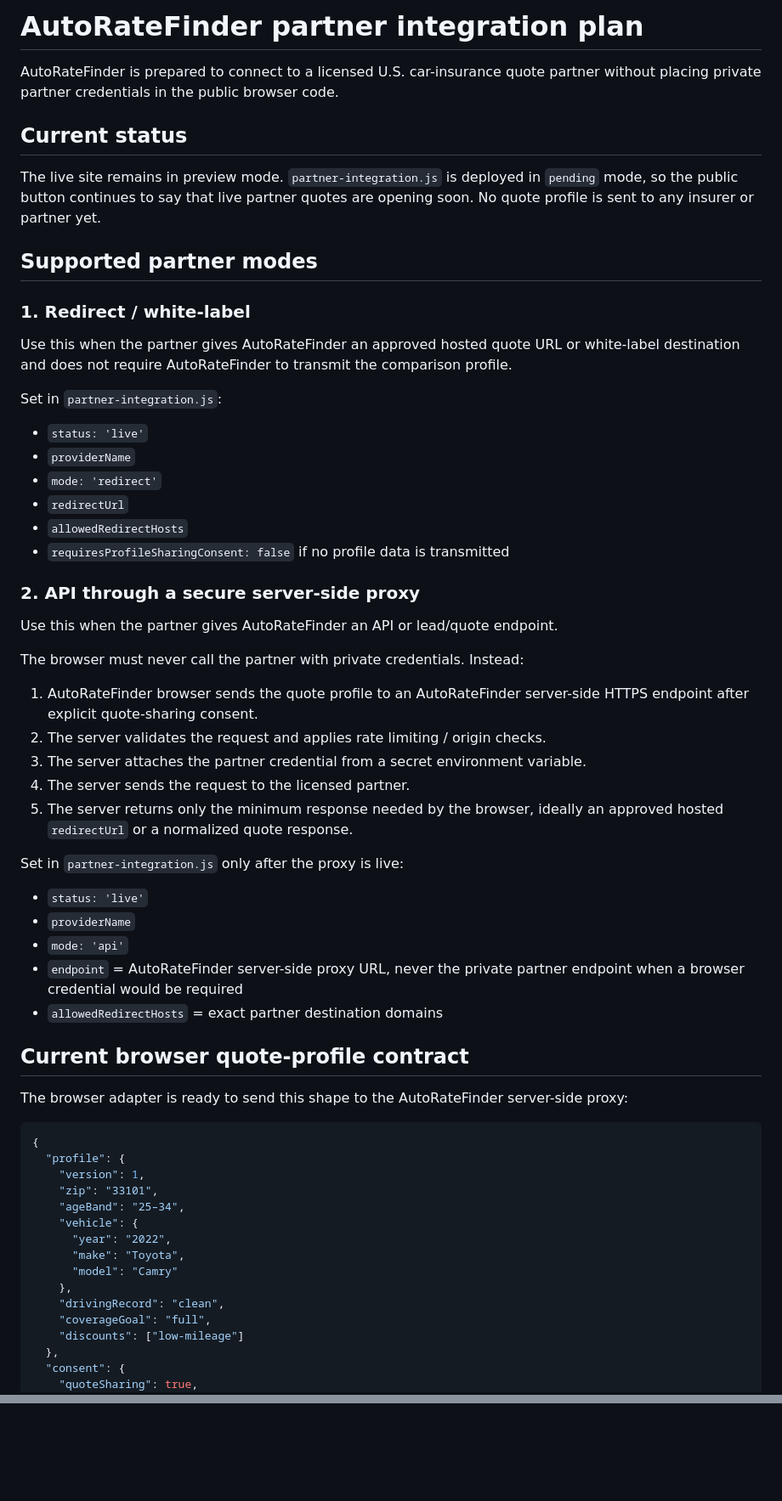
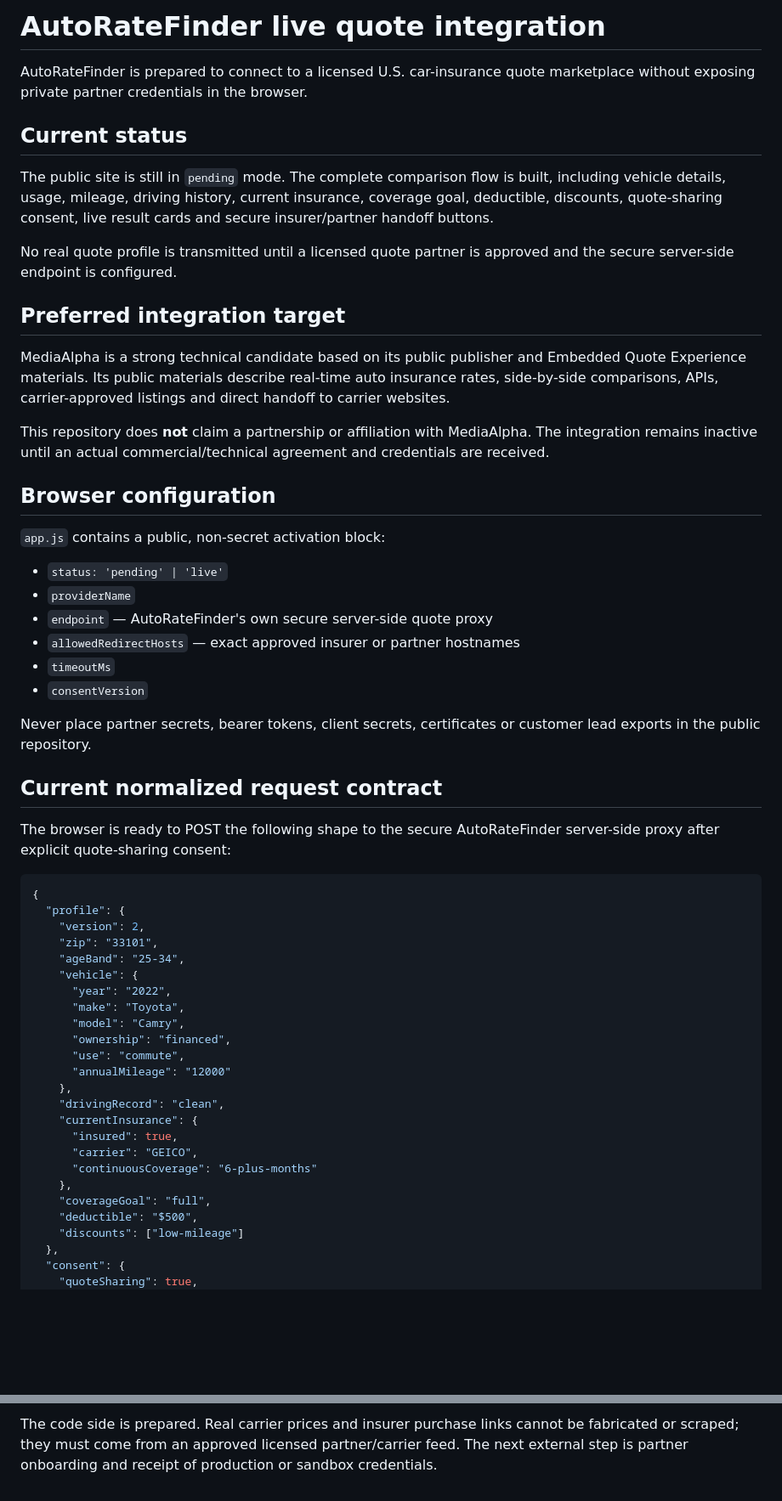
Before and after one commit to martinus998/AutoRateFinder, a Markdown page: PARTNER_INTEGRATION.md, 2 parts joined by grey strips. Shown at 85% size. Rendered like a GitHub page; blank space fills up the shorter version.

````diff
--- a/PARTNER_INTEGRATION.md
+++ b/PARTNER_INTEGRATION.md
@@ -1,63 +1,58 @@
-# AutoRateFinder partner integration plan
+# AutoRateFinder live quote integration
 
-AutoRateFinder is prepared to connect to a licensed U.S. car-insurance quote partner without placing private partner credentials in the public browser code.
+AutoRateFinder is prepared to connect to a licensed U.S. car-insurance quote marketplace without exposing private partner credentials in the browser.
 
 ## Current status
 
-The live site remains in preview mode. `partner-integration.js` is deployed in `pending` mode, so the public button continues to say that live partner quotes are opening soon. No quote profile is sent to any insurer or partner yet.
+The public site is still in `pending` mode. The complete comparison flow is built, including vehicle details, usage, mileage, driving history, current insurance, coverage goal, deductible, discounts, quote-sharing consent, live result cards and secure insurer/partner handoff buttons.
 
-## Supported partner modes
+No real quote profile is transmitted until a licensed quote partner is approved and the secure server-side endpoint is configured.
 
-### 1. Redirect / white-label
+## Preferred integration target
 
-Use this when the partner gives AutoRateFinder an approved hosted quote URL or white-label destination and does not require AutoRateFinder to transmit the comparison profile.
+MediaAlpha is a strong technical candidate based on its public publisher and Embedded Quote Experience materials. Its public materials describe real-time auto insurance rates, side-by-side comparisons, APIs, carrier-approved listings and direct handoff to carrier websites.
 
-Set in `partner-integration.js`:
+This repository does **not** claim a partnership or affiliation with MediaAlpha. The integration remains inactive until an actual commercial/technical agreement and credentials are received.
 
-- `status: 'live'`
+## Browser configuration
+
+`app.js` contains a public, non-secret activation block:
+
+- `status: 'pending' | 'live'`
 - `providerName`
-- `mode: 'redirect'`
-- `redirectUrl`
-- `allowedRedirectHosts`
-- `requiresProfileSharingConsent: false` if no profile data is transmitted
+- `endpoint` — AutoRateFinder's own secure server-side quote proxy
+- `allowedRedirectHosts` — exact approved insurer or partner hostnames
+- `timeoutMs`
+- `consentVersion`
 
-### 2. API through a secure server-side proxy
+Never place partner secrets, bearer tokens, client secrets, certificates or customer lead exports in the public repository.
 
-Use this when the partner gives AutoRateFinder an API or lead/quote endpoint.
+## Current normalized request contract
 
-The browser must never call the partner with private credentials. Instead:
-
-1. AutoRateFinder browser sends the quote profile to an AutoRateFinder server-side HTTPS endpoint after explicit quote-sharing consent.
-2. The server validates the request and applies rate limiting / origin checks.
-3. The server attaches the partner credential from a secret environment variable.
-4. The server sends the request to the licensed partner.
-5. The server returns only the minimum response needed by the browser, ideally an approved hosted `redirectUrl` or a normalized quote response.
-
-Set in `partner-integration.js` only after the proxy is live:
-
-- `status: 'live'`
-- `providerName`
-- `mode: 'api'`
-- `endpoint` = AutoRateFinder server-side proxy URL, never the private partner endpoint when a browser credential would be required
-- `allowedRedirectHosts` = exact partner destination domains
-
-## Current browser quote-profile contract
-
-The browser adapter is ready to send this shape to the AutoRateFinder server-side proxy:
+The browser is ready to POST the following shape to the secure AutoRateFinder server-side proxy after explicit quote-sharing consent:
 
 ```json
 {
   "profile": {
-    "version": 1,
+    "version": 2,
     "zip": "33101",
-    "ageBand": "25–34",
+    "ageBand": "25-34",
     "vehicle": {
       "year": "2022",
       "make": "Toyota",
-      "model": "Camry"
+      "model": "Camry",
+      "ownership": "financed",
+      "use": "commute",
+      "annualMileage": "12000"
     },
     "drivingRecord": "clean",
+    "currentInsurance": {
+      "insured": true,
+      "carrier": "GEICO",
+      "continuousCoverage": "6-plus-months"
+    },
     "coverageGoal": "full",
+    "deductible": "$500",
     "discounts": ["low-mileage"]
   },
   "consent": {
@@ -116,0 +142 @@ Never commit partner API keys, bearer tokens, client secrets, private certificat
+The code side is prepared. Real carrier prices and insurer purchase links cannot be fabricated or scraped; they must come from an approved licensed partner/carrier feed. The next external step is partner onboarding and receipt of production or sandbox credentials.
````
Also changed, not shown: other parts of PARTNER_INTEGRATION.md (+60 -30 lines).
